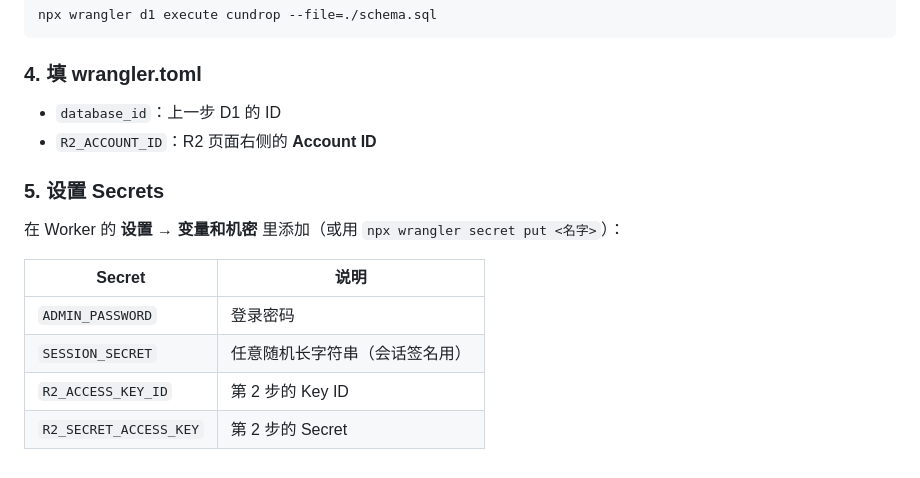
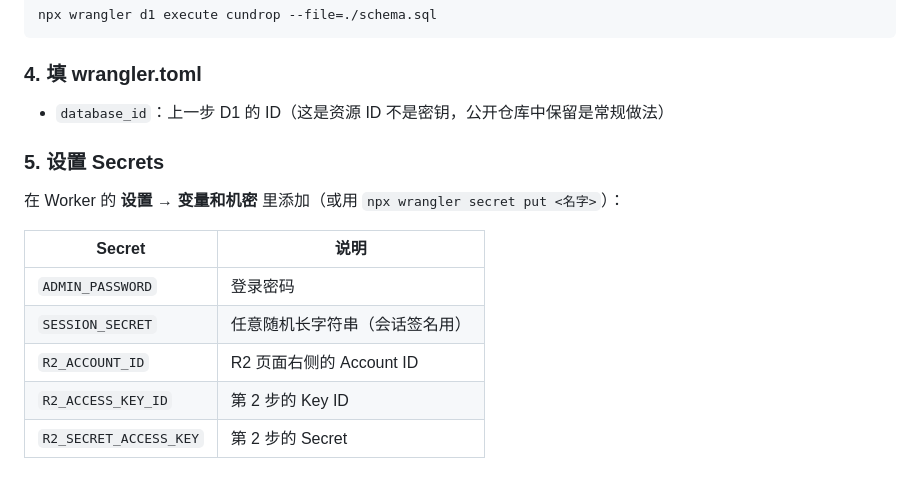
Before and after one commit to baodan98/-Cloudflare-cloud-drive-cundrop, a Markdown page: README.md, the part around the change. GitHub-like rendering.

Commit message:
R2_ACCOUNT_ID 移至 Secrets

```diff
--- a/README.md
+++ b/README.md
@@ -58,8 +58,7 @@ npx wrangler d1 execute cundrop --file=./schema.sql
 
 ### 4. 填 wrangler.toml
 
-- `database_id`：上一步 D1 的 ID
-- `R2_ACCOUNT_ID`：R2 页面右侧的 **Account ID**
+- `database_id`：上一步 D1 的 ID（这是资源 ID 不是密钥，公开仓库中保留是常规做法）
 
 ### 5. 设置 Secrets
 
@@ -69,6 +68,7 @@ npx wrangler d1 execute cundrop --file=./schema.sql
 |---|---|
 | `ADMIN_PASSWORD` | 登录密码 |
 | `SESSION_SECRET` | 任意随机长字符串（会话签名用） |
+| `R2_ACCOUNT_ID` | R2 页面右侧的 Account ID |
 | `R2_ACCESS_KEY_ID` | 第 2 步的 Key ID |
 | `R2_SECRET_ACCESS_KEY` | 第 2 步的 Secret |
 
```
